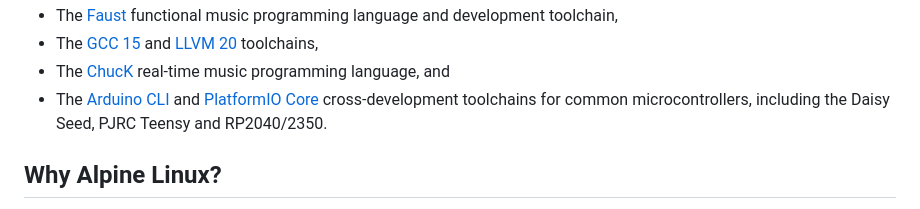
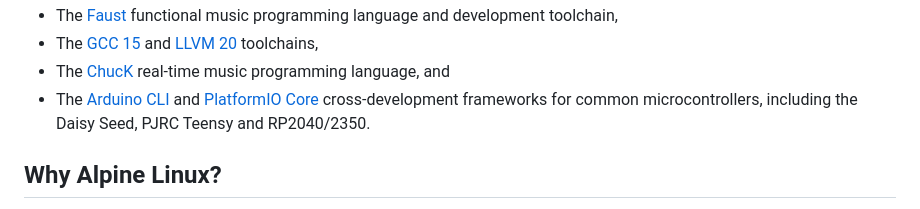
Before and after one commit to AlgoCompSynth/CLAMS, a Markdown page: README.md, the part around the change. Rendered like a GitHub page.

```diff
--- a/README.md
+++ b/README.md
@@ -32,7 +32,7 @@ and [LLVM 20](https://releases.llvm.org/20.1.0/docs/index.html) toolchains,
 - The
 [Arduino CLI](https://docs.arduino.cc/arduino-cli/) and
 [PlatformIO Core](https://docs.platformio.org/en/latest/core/) cross-development
-toolchains for common microcontrollers, including the Daisy Seed, PJRC Teensy
+frameworks for common microcontrollers, including the Daisy Seed, PJRC Teensy
 and RP2040/2350.
 
 ## Why Alpine Linux?
```
